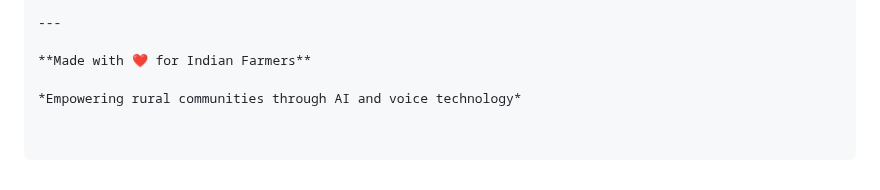
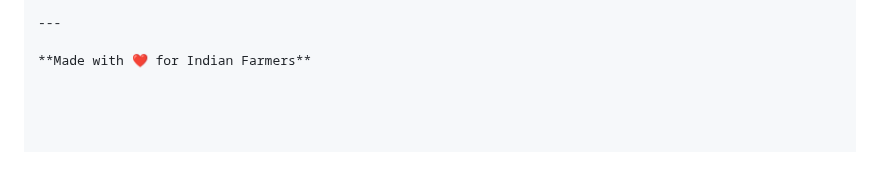
Before and after one commit to Poorvika1-droid/Krushi-Ai, a Markdown page: README.md, the part around the change. GitHub-like rendering; blank space fills up the shorter version.

```diff
--- a/README.md
+++ b/README.md
@@ -286,5 +286,3 @@ For support and queries:
 ---
 
 **Made with ❤️ for Indian Farmers**
-
-*Empowering rural communities through AI and voice technology*
```
